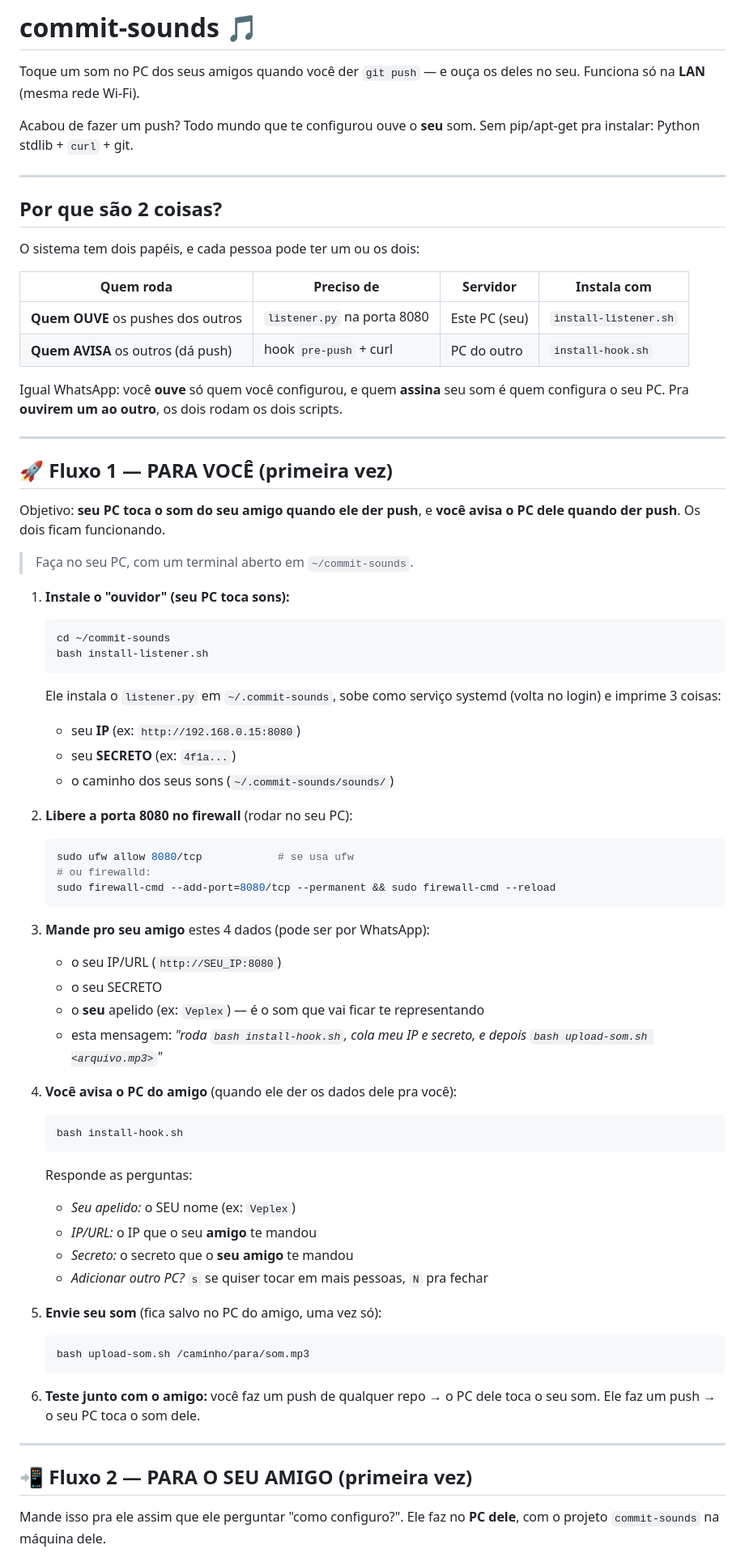
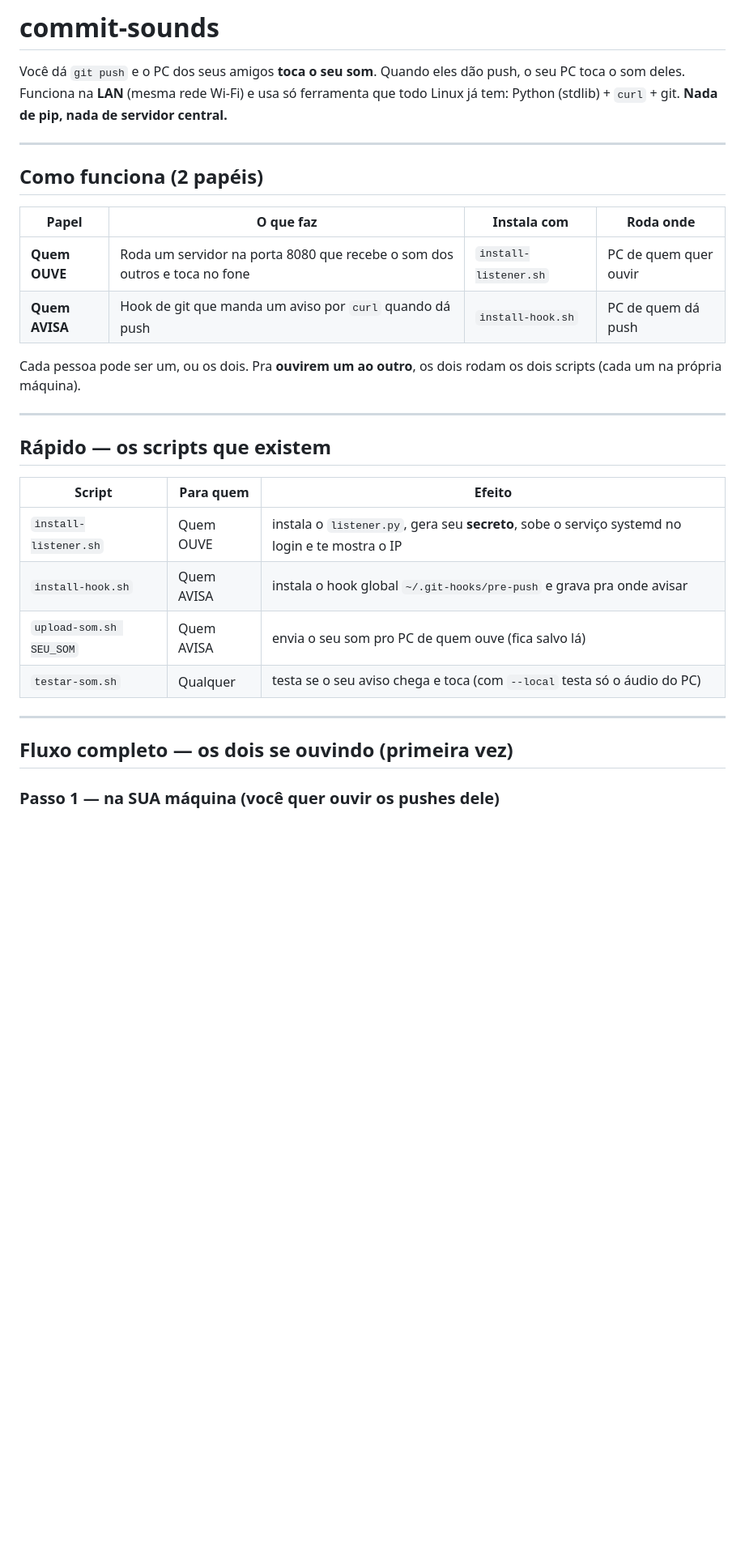
Before and after one commit to EduardoMilani8/commit-sounds, a Markdown page: README.md, the part around one of its changes. Shown at 81% size. Drawn GitHub-style; blank space fills up the shorter version.

Commit message:
docs: readme reescrito com FAQ e dicas de reinicio/ip; teste com mensagem 500 explicativa

````diff
--- a/README.md
+++ b/README.md
@@ -1,81 +1,36 @@
-# commit-sounds 🎵
+# commit-sounds
 
-Toque um som no PC dos seus amigos quando você der `git push` — e ouça
-os deles no seu. Funciona só na **LAN** (mesma rede Wi-Fi).
-
-Acabou de fazer um push? Todo mundo que te configurou ouve o **seu** som.
-Sem pip/apt-get pra instalar: Python stdlib + `curl` + git.
+Você dá `git push` e o PC dos seus amigos **toca o seu som**. Quando eles
+dão push, o seu PC toca o som deles. Funciona na **LAN** (mesma rede
+Wi-Fi) e usa só ferramenta que todo Linux já tem: Python (stdlib) +
+`curl` + git. **Nada de pip, nada de servidor central.**
 
 ---
 
-## Por que são 2 coisas?
+## Como funciona (2 papéis)
 
-O sistema tem dois papéis, e cada pessoa pode ter um ou os dois:
+| Papel | O que faz | Instala com | Roda onde |
+|-------|-----------|-------------|-----------|
+| **Quem OUVE** | Roda um servidor na porta 8080 que recebe o som dos outros e toca no fone | `install-listener.sh` | PC de quem quer ouvir |
+| **Quem AVISA** | Hook de git que manda um aviso por `curl` quando dá push | `install-hook.sh` | PC de quem dá push |
 
-| Quem roda | Preciso de | Servidor | Instala com |
-|-----------|-----------|----------|-------------|
-| **Quem OUVE** os pushes dos outros | `listener.py` na porta 8080 | Este PC (seu) | `install-listener.sh` |
-| **Quem AVISA** os outros (dá push) | hook `pre-push` + curl | PC do outro | `install-hook.sh` |
-
-Igual WhatsApp: você **ouve** só quem você configurou, e quem **assina**
-seu som é quem configura o seu PC. Pra **ouvirem um ao outro**, os dois
-rodam os dois scripts.
+Cada pessoa pode ser um, ou os dois. Pra **ouvirem um ao outro**, os dois
+rodam os dois scripts (cada um na própria máquina).
 
 ---
 
-## 🚀 Fluxo 1 — PARA VOCÊ (primeira vez)
+## Rápido — os scripts que existem
 
-Objetivo: **seu PC toca o som do seu amigo quando ele der push**, e
-**você avisa o PC dele quando der push**. Os dois ficam funcionando.
-
-> Faça no seu PC, com um terminal aberto em `~/commit-sounds`.
-
-1. **Instale o "ouvidor" (seu PC toca sons):**
-   ```bash
-   cd ~/commit-sounds
-   bash install-listener.sh
-   ```
-   Ele instala o `listener.py` em `~/.commit-sounds`, sobe como serviço
-   systemd (volta no login) e imprime 3 coisas:
-   - seu **IP** (ex: `http://192.168.0.15:8080`)
-   - seu **SECRETO** (ex: `4f1a...`)
-   - o caminho dos seus sons (`~/.commit-sounds/sounds/`)
-
-2. **Libere a porta 8080 no firewall** (rodar no seu PC):
-   ```bash
-   sudo ufw allow 8080/tcp            # se usa ufw
-   # ou firewalld:
-   sudo firewall-cmd --add-port=8080/tcp --permanent && sudo firewall-cmd --reload
-   ```
-
-3. **Mande pro seu amigo** estes 4 dados (pode ser por WhatsApp):
-   - o seu IP/URL (`http://SEU_IP:8080`)
-   - o seu SECRETO
-   - o **seu** apelido (ex: `Veplex`) — é o som que vai ficar te representando
-   - esta mensagem: *"roda `bash install-hook.sh`, cola meu IP e secreto, e depois `bash upload-som.sh <arquivo.mp3>`"*
-
-4. **Você avisa o PC do amigo** (quando ele der os dados dele pra você):
-   ```bash
-   bash install-hook.sh
-   ```
-   Responde as perguntas:
-   - *Seu apelido:* o SEU nome (ex: `Veplex`)
-   - *IP/URL:* o IP que o seu **amigo** te mandou
-   - *Secreto:* o secreto que o **seu amigo** te mandou
-   - *Adicionar outro PC?* `s` se quiser tocar em mais pessoas, `N` pra fechar
-
-5. **Envie seu som** (fica salvo no PC do amigo, uma vez só):
-   ```bash
-   bash upload-som.sh /caminho/para/som.mp3
-   ```
-
-6. **Teste junto com o amigo:** você faz um push de qualquer repo →
-   o PC dele toca o seu som. Ele faz um push → o seu PC toca o som dele.
+| Script | Para quem | Efeito |
+|--------|-----------|--------|
+| `install-listener.sh` | Quem OUVE | instala o `listener.py`, gera seu **secreto**, sobe o serviço systemd no login e te mostra o IP |
+| `install-hook.sh` | Quem AVISA | instala o hook global `~/.git-hooks/pre-push` e grava pra onde avisar |
+| `upload-som.sh SEU_SOM` | Quem AVISA | envia o seu som pro PC de quem ouve (fica salvo lá) |
+| `testar-som.sh` | Qualquer | testa se o seu aviso chega e toca (com `--local` testa só o áudio do PC) |
 
 ---
 
-## 📲 Fluxo 2 — PARA O SEU AMIGO (primeira vez)
+## Fluxo completo — os dois se ouvindo (primeira vez)
 
-Mande isso pra ele assim que ele perguntar "como configuro?". Ele faz
-no **PC dele**, com o projeto `commit-sounds` na máquina dele.
+### Passo 1 — na SUA máquina (você quer ouvir os pushes dele)
 
````
Also changed, not shown: other parts of README.md (+191 -98 lines).
